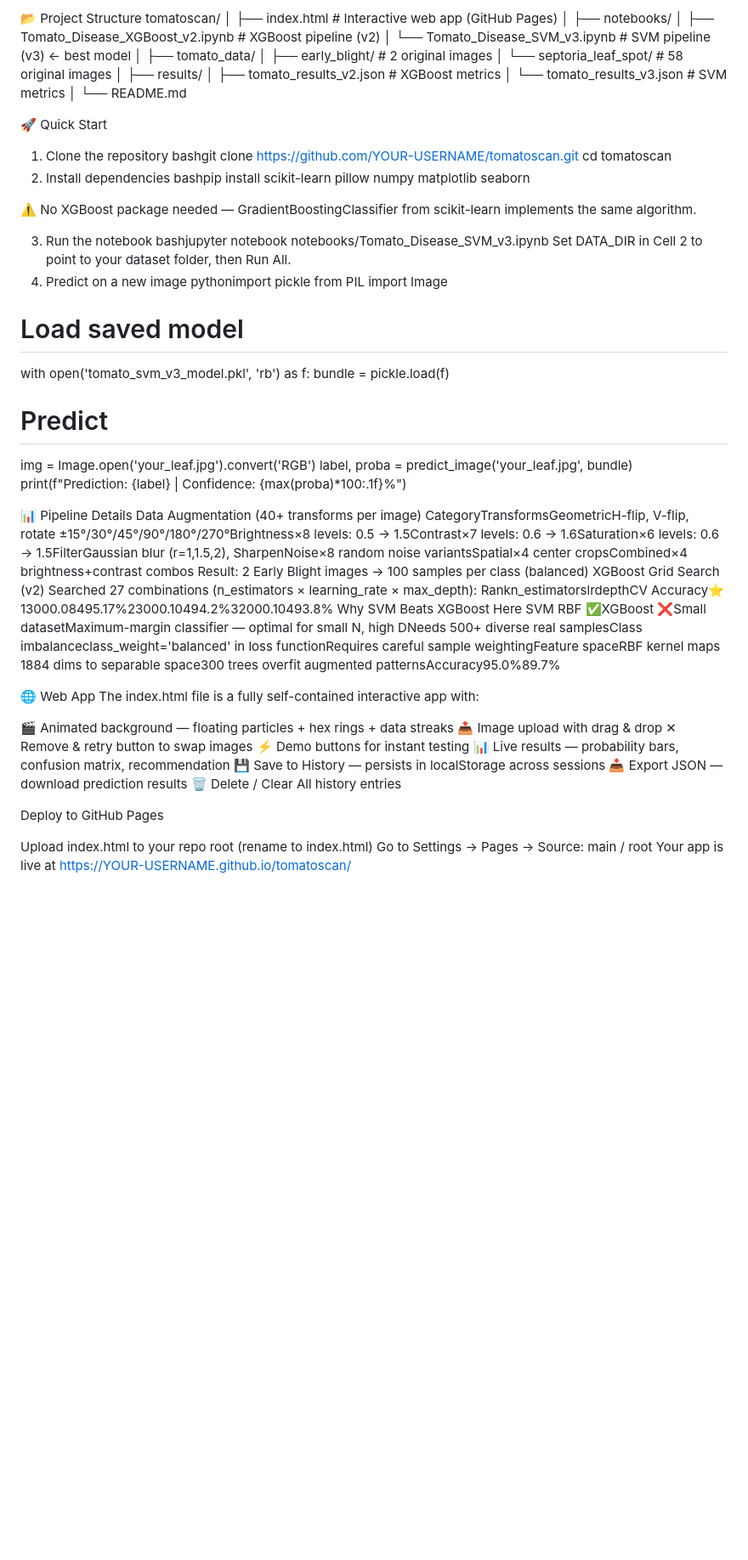
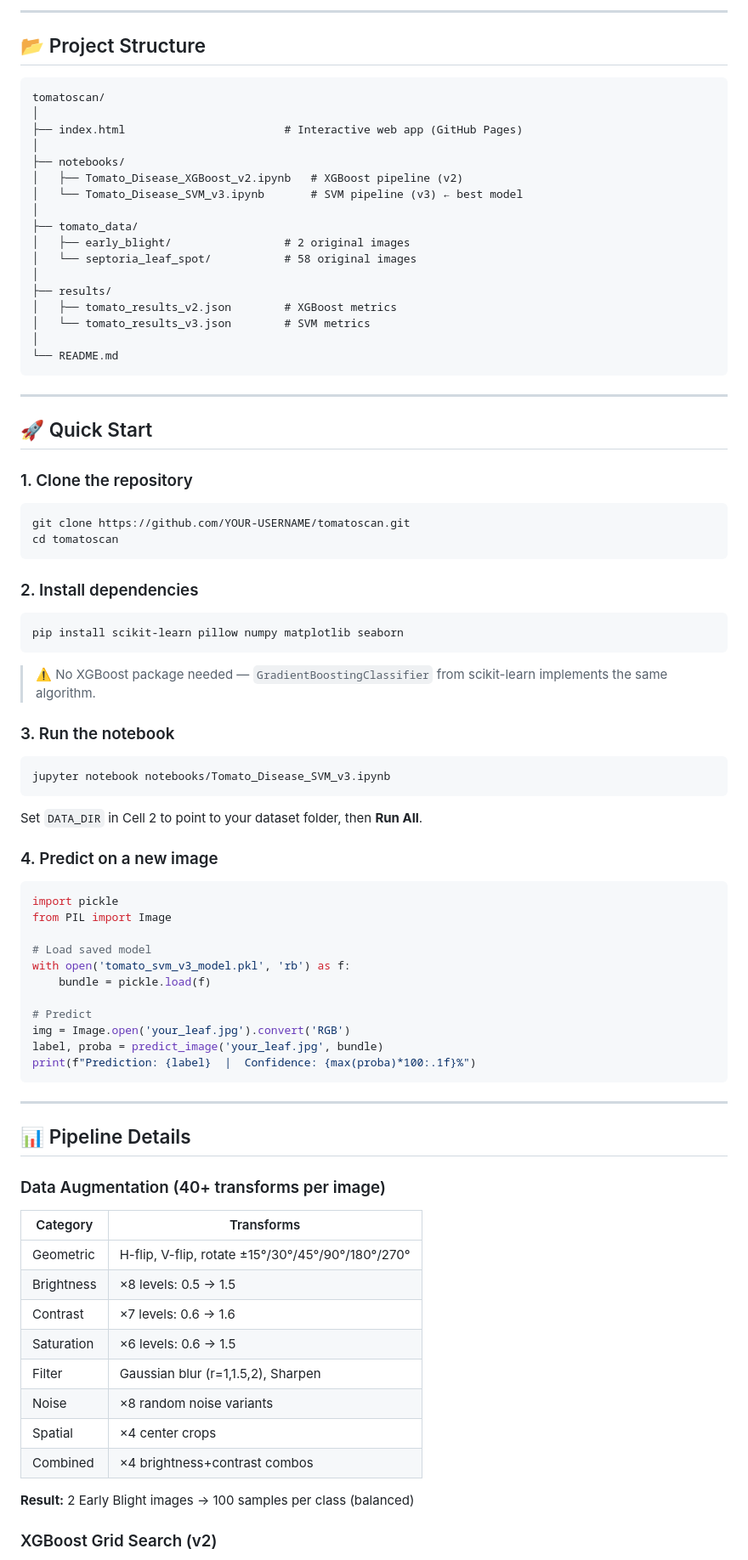
Before and after one commit to Noga-66/Tomato-Disease-Classifier, a Markdown page: README.md, the part around one of its changes. Shown at 85% size. Rendered like a GitHub page; blank space fills up the shorter version.

````diff
--- a/README.md
+++ b/README.md
@@ -54,5 +88,9 @@ Image (any size)
 
-📂 Project Structure
+---
+
+## 📂 Project Structure
+
+```
 tomatoscan/
 │
 ├── index.html                        # Interactive web app (GitHub Pages)
@@ -70,21 +108,39 @@ tomatoscan/
 │   └── tomato_results_v3.json        # SVM metrics
 │
 └── README.md
+```
 
-🚀 Quick Start
-1. Clone the repository
-bashgit clone https://github.com/YOUR-USERNAME/tomatoscan.git
+---
+
+## 🚀 Quick Start
+
+### 1. Clone the repository
+
+```bash
+git clone https://github.com/YOUR-USERNAME/tomatoscan.git
 cd tomatoscan
-2. Install dependencies
-bashpip install scikit-learn pillow numpy matplotlib seaborn
+```
 
-⚠️ No XGBoost package needed — GradientBoostingClassifier from scikit-learn implements the same algorithm.
+### 2. Install dependencies
 
-3. Run the notebook
-bashjupyter notebook notebooks/Tomato_Disease_SVM_v3.ipynb
-Set DATA_DIR in Cell 2 to point to your dataset folder, then Run All.
-4. Predict on a new image
-pythonimport pickle
+```bash
+pip install scikit-learn pillow numpy matplotlib seaborn
+```
+
+> ⚠️ No XGBoost package needed — `GradientBoostingClassifier` from scikit-learn implements the same algorithm.
+
+### 3. Run the notebook
+
+```bash
+jupyter notebook notebooks/Tomato_Disease_SVM_v3.ipynb
+```
+
+Set `DATA_DIR` in Cell 2 to point to your dataset folder, then **Run All**.
+
+### 4. Predict on a new image
+
+```python
+import pickle
 from PIL import Image
 
 # Load saved model
@@ -95,33 +151,26 @@ with open('tomato_svm_v3_model.pkl', 'rb') as f:
 img = Image.open('your_leaf.jpg').convert('RGB')
 label, proba = predict_image('your_leaf.jpg', bundle)
 print(f"Prediction: {label}  |  Confidence: {max(proba)*100:.1f}%")
+```
 
-📊 Pipeline Details
-Data Augmentation (40+ transforms per image)
-CategoryTransformsGeometricH-flip, V-flip, rotate ±15°/30°/45°/90°/180°/270°Brightness×8 levels: 0.5 → 1.5Contrast×7 levels: 0.6 → 1.6Saturation×6 levels: 0.6 → 1.5FilterGaussian blur (r=1,1.5,2), SharpenNoise×8 random noise variantsSpatial×4 center cropsCombined×4 brightness+contrast combos
-Result: 2 Early Blight images → 100 samples per class (balanced)
-XGBoost Grid Search (v2)
-Searched 27 combinations (n_estimators × learning_rate × max_depth):
-Rankn_estimatorslrdepthCV Accuracy⭐ 13000.08495.17%23000.10494.2%32000.10493.8%
-Why SVM Beats XGBoost Here
-SVM RBF ✅XGBoost ❌Small datasetMaximum-margin classifier — optimal for small N, high DNeeds 500+ diverse real samplesClass imbalanceclass_weight='balanced' in loss functionRequires careful sample weightingFeature spaceRBF kernel maps 1884 dims to separable space300 trees overfit augmented patternsAccuracy95.0%89.7%
+---
 
-🌐 Web App
-The index.html file is a fully self-contained interactive app with:
+## 📊 Pipeline Details
 
-🎬 Animated background — floating particles + hex rings + data streaks
-📤 Image upload with drag & drop
-✕ Remove & retry button to swap images
-⚡ Demo buttons for instant testing
-📊 Live results — probability bars, confusion matrix, recommendation
-💾 Save to History — persists in localStorage across sessions
-📥 Export JSON — download prediction results
-🗑️ Delete / Clear All history entries
+### Data Augmentation (40+ transforms per image)
 
-Deploy to GitHub Pages
+| Category | Transforms |
+|---|---|
+| Geometric | H-flip, V-flip, rotate ±15°/30°/45°/90°/180°/270° |
+| Brightness | ×8 levels: 0.5 → 1.5 |
+| Contrast | ×7 levels: 0.6 → 1.6 |
+| Saturation | ×6 levels: 0.6 → 1.5 |
+| Filter | Gaussian blur (r=1,1.5,2), Sharpen |
+| Noise | ×8 random noise variants |
+| Spatial | ×4 center crops |
+| Combined | ×4 brightness+contrast combos |
 
-Upload index.html to your repo root (rename to index.html)
-Go to Settings → Pages → Source: main / root
-Your app is live at https://YOUR-USERNAME.github.io/tomatoscan/
+**Result:** 2 Early Blight images → 100 samples per class (balanced)
 
+### XGBoost Grid Search (v2)
 
````
Also changed, not shown: other parts of README.md (+153 -49 lines).
